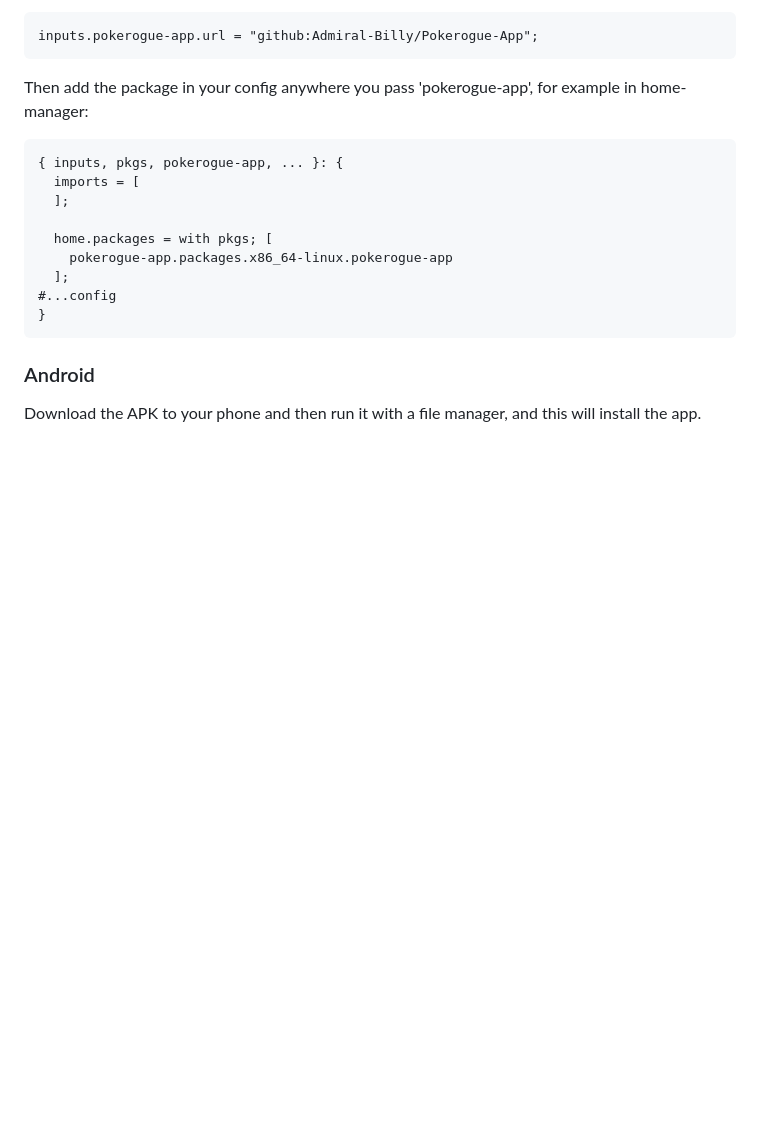
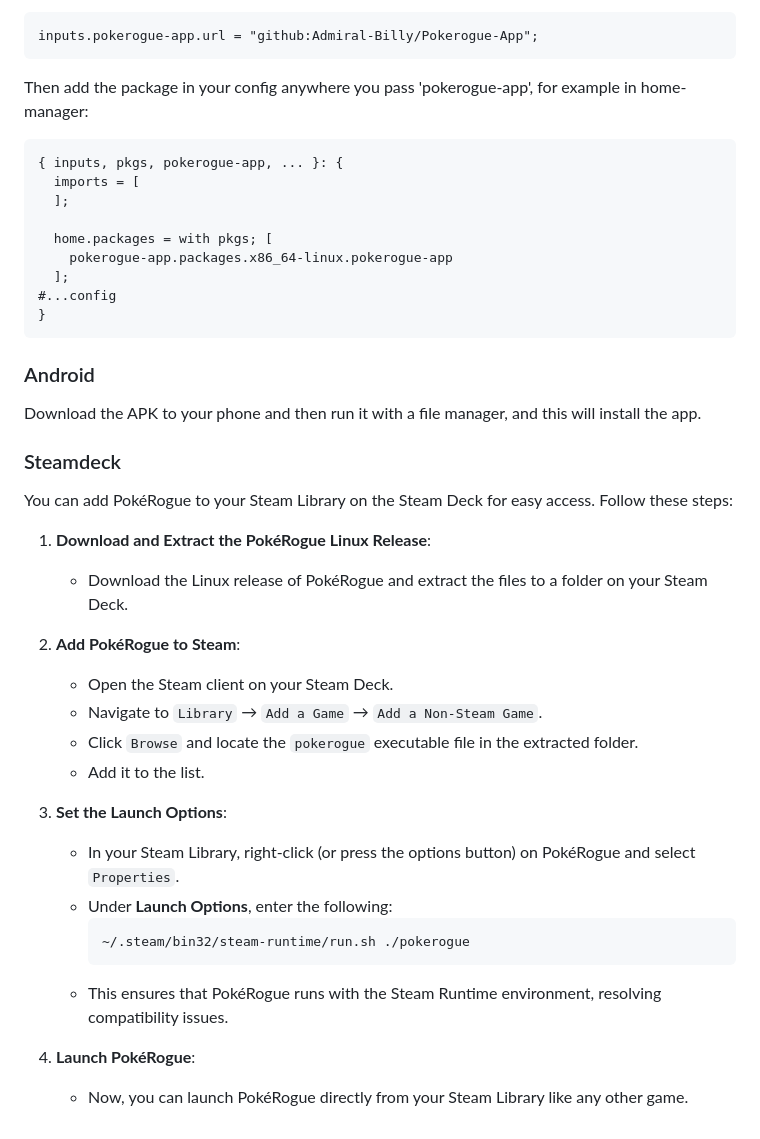
Before and after one commit to Admiral-Billy/Pokerogue-App, a Markdown page: README.md, the part around the change. Drawn GitHub-style; blank space fills up the shorter version.

Commit message:
Added instructions for adding pokerogue to steamdeck library

````diff
--- a/README.md
+++ b/README.md
@@ -71,3 +71,26 @@ Then add the package in your config anywhere you pass 'pokerogue-app', for examp
 
 ### Android
 Download the APK to your phone and then run it with a file manager, and this will install the app.
+
+### Steamdeck
+You can add PokéRogue to your Steam Library on the Steam Deck for easy access. Follow these steps:
+
+1. **Download and Extract the PokéRogue Linux Release**:
+   - Download the Linux release of PokéRogue and extract the files to a folder on your Steam Deck.
+
+2. **Add PokéRogue to Steam**:
+   - Open the Steam client on your Steam Deck.
+   - Navigate to `Library` → `Add a Game` → `Add a Non-Steam Game`.
+   - Click `Browse` and locate the `pokerogue` executable file in the extracted folder.
+   - Add it to the list.
+
+3. **Set the Launch Options**:
+   - In your Steam Library, right-click (or press the options button) on PokéRogue and select `Properties`.
+   - Under **Launch Options**, enter the following:
+     ```
+     ~/.steam/bin32/steam-runtime/run.sh ./pokerogue
+     ```
+   - This ensures that PokéRogue runs with the Steam Runtime environment, resolving compatibility issues.
+
+4. **Launch PokéRogue**:
+   - Now, you can launch PokéRogue directly from your Steam Library like any other game.
````
